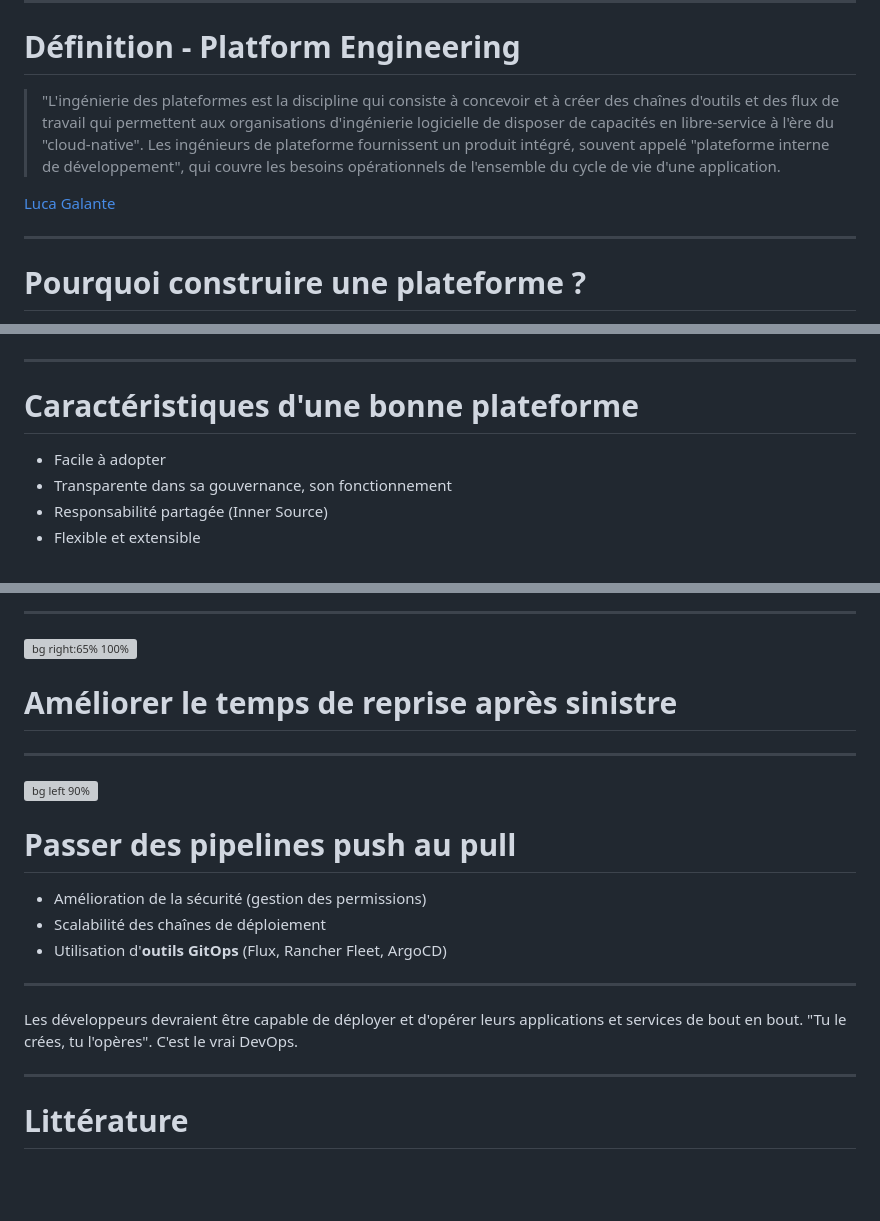
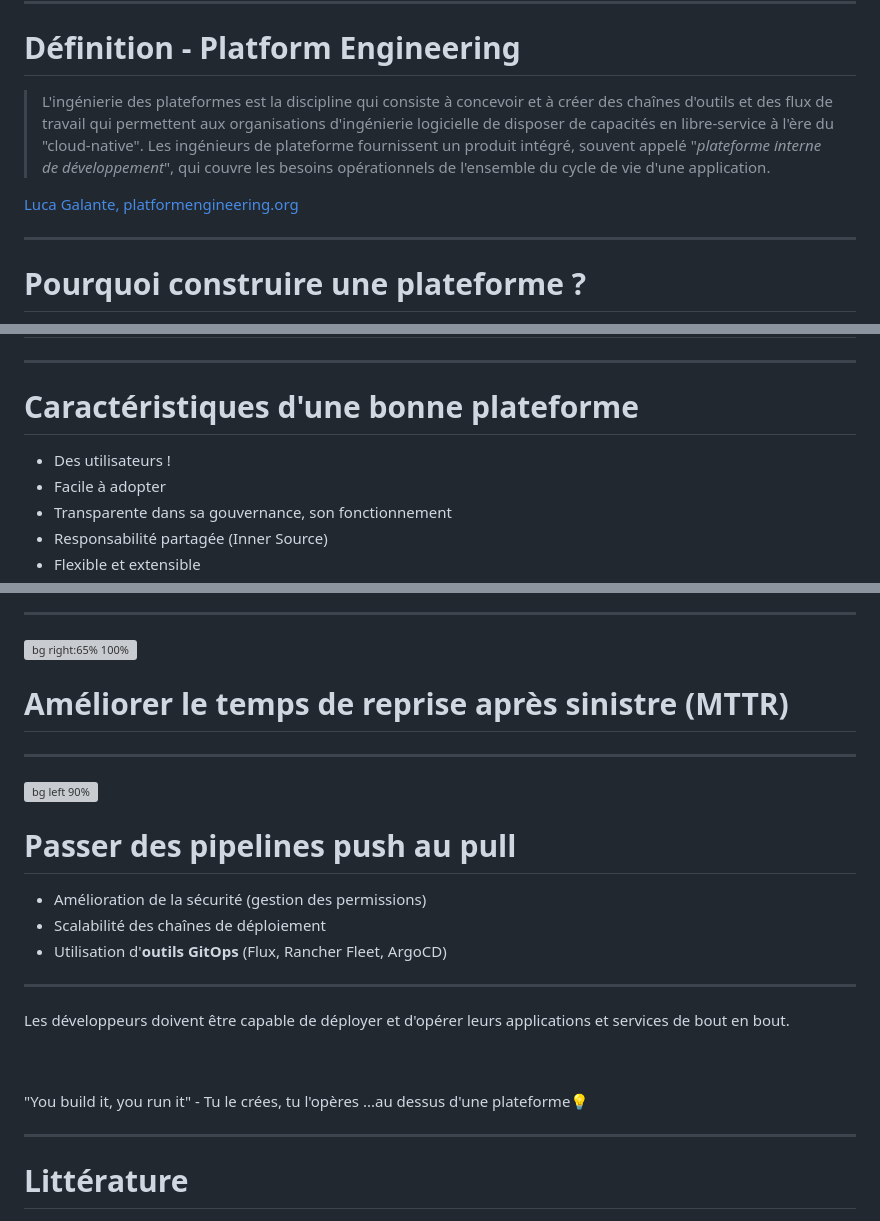
Before and after one commit to ojacques/presentations, a Markdown page: snowcamp_2023/README.md, 3 parts joined by grey strips. Rendered like a GitHub page; blank space fills up the shorter version; grey boxes are pictures that could not be loaded.

```diff
--- a/snowcamp_2023/README.md
+++ b/snowcamp_2023/README.md
@@ -222,9 +226,9 @@ Peter Gillard-Moss, ThoughtWorks
 
 # Définition - Platform Engineering
 
-> "L'ingénierie des plateformes est la discipline qui consiste à concevoir et à créer des chaînes d'outils et des flux de travail qui permettent aux organisations d'ingénierie logicielle de disposer de capacités en libre-service à l'ère du "cloud-native". Les ingénieurs de plateforme fournissent un produit intégré, souvent appelé "plateforme interne de développement", qui couvre les besoins opérationnels de l'ensemble du cycle de vie d'une application.
+> L'ingénierie des plateformes est la discipline qui consiste à concevoir et à créer des chaînes d'outils et des flux de travail qui permettent aux organisations d'ingénierie logicielle de disposer de capacités en libre-service à l'ère du "cloud-native". Les ingénieurs de plateforme fournissent un produit intégré, souvent appelé "*plateforme interne de développement*", qui couvre les besoins opérationnels de l'ensemble du cycle de vie d'une application.
 
-[Luca Galante](https://platformengineering.org/blog/what-is-platform-engineering)
+[Luca Galante, platformengineering.org](https://platformengineering.org/blog/what-is-platform-engineering)
 
 ---
 
@@ -256,6 +260,7 @@ Les standards ne réduisent pas la créativité, mais ils la boostent. Se mettre
 
 # Caractéristiques d'une bonne plateforme
 
+- Des utilisateurs !
 - Facile à adopter
 - Transparente dans sa gouvernance, son fonctionnement
 - Responsabilité partagée (Inner Source)
@@ -456,7 +446,7 @@ Instrumenter la stack Kubernetes pour forcer la conformité :
 
 ![bg right:65% 100%](assets/pipelines.excalidraw.png)
 
-# Améliorer le temps de reprise après sinistre
+# Améliorer le temps de reprise après sinistre (MTTR)
 
 <!--
 
@@ -501,7 +491,11 @@ Instrumenter la stack Kubernetes pour forcer la conformité :
 Developers should be able to deploy and run their apps and services end to end. “You build it, you run it”. True DevOps.
 -->
 
-Les développeurs devraient être capable de déployer et d'opérer leurs applications et services de bout en bout. "Tu le crées, tu l'opères". C'est le vrai DevOps.
+Les développeurs doivent être capable de déployer et d'opérer leurs applications et services de bout en bout.
+
+<br/><br/>
+"You build it, you run it" - Tu le crées, tu l'opères
+...au dessus d'une plateforme💡
 
 ---
 
```
Also changed, not shown: other parts of snowcamp_2023/README.md (+16 -27 lines), snowcamp_2023/assets/spelling.excalidraw.png (added), 3 other files.
